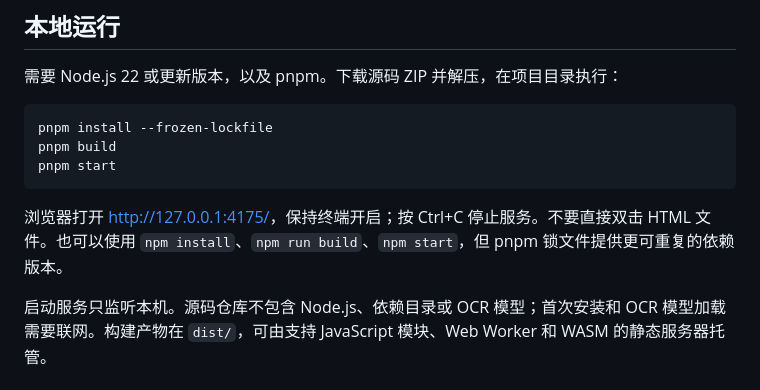
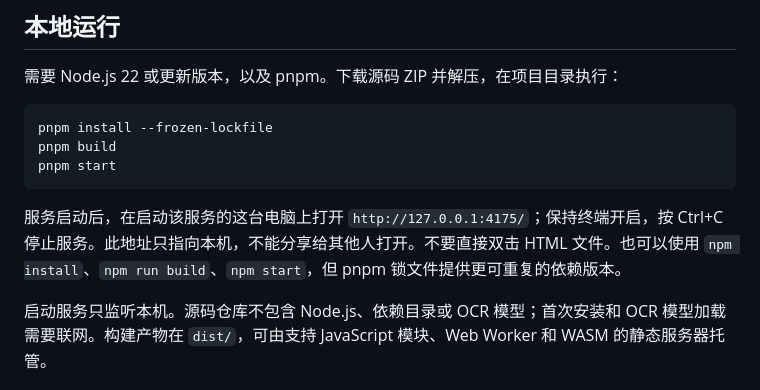
Before and after one commit to KatherineZXC/archaeology-drawing-studio-, a Markdown page: README.md, the part around the change. GitHub-like rendering.

Commit message:
说明本机地址仅本机可用，避免误当作公开网页

````diff
--- a/README.md
+++ b/README.md
@@ -22,7 +22,7 @@ pnpm build
 pnpm start
 ```
 
-浏览器打开 <http://127.0.0.1:4175/>，保持终端开启；按 Ctrl+C 停止服务。不要直接双击 HTML 文件。也可以使用 `npm install`、`npm run build`、`npm start`，但 pnpm 锁文件提供更可重复的依赖版本。
+服务启动后，在启动该服务的这台电脑上打开 `http://127.0.0.1:4175/`；保持终端开启，按 Ctrl+C 停止服务。此地址只指向本机，不能分享给其他人打开。不要直接双击 HTML 文件。也可以使用 `npm install`、`npm run build`、`npm start`，但 pnpm 锁文件提供更可重复的依赖版本。
 
 启动服务只监听本机。源码仓库不包含 Node.js、依赖目录或 OCR 模型；首次安装和 OCR 模型加载需要联网。构建产物在 `dist/`，可由支持 JavaScript 模块、Web Worker 和 WASM 的静态服务器托管。
 
````
